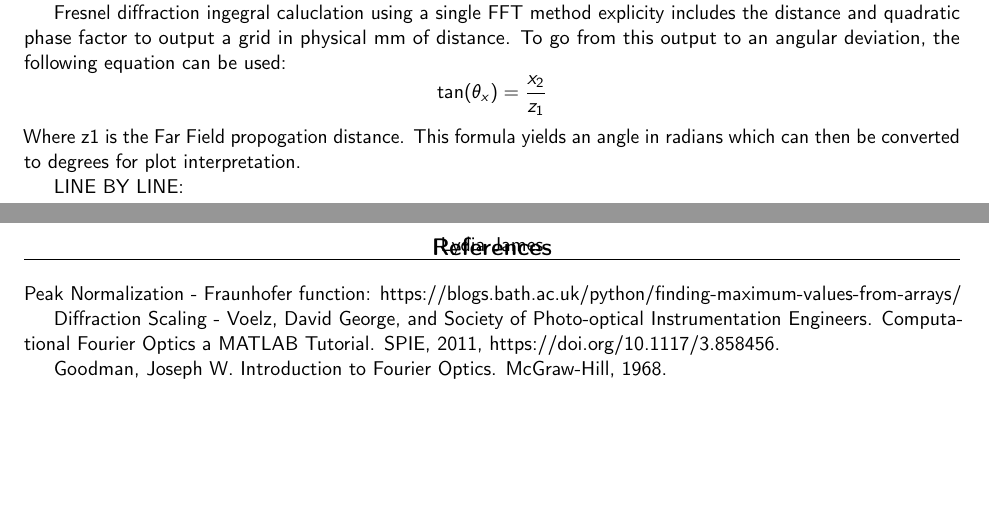
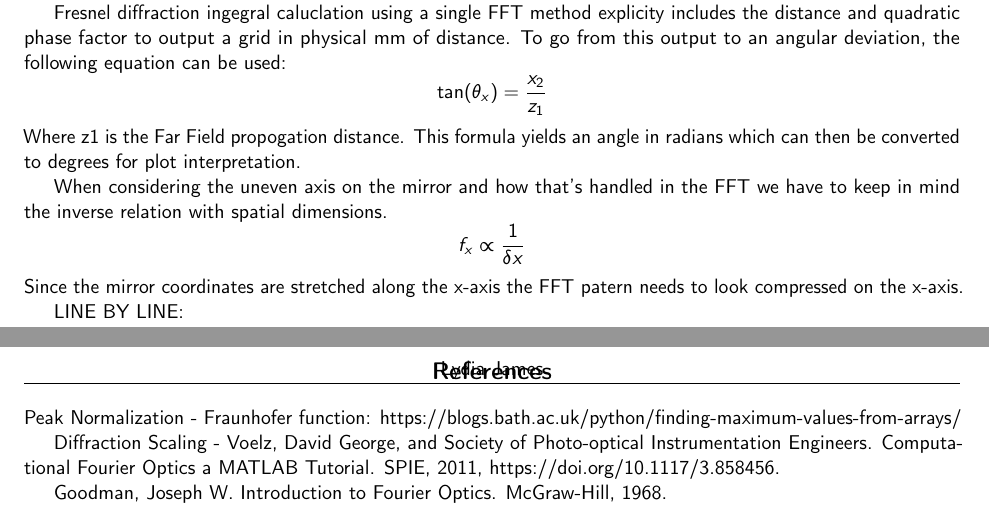
Before and after one commit to lyd-09/BICEP, a LaTeX document (BICEP_MIRROR/Documentation/documentation.tex): two parts of pages 2 and 3 of 3, joined at a grey line, cut so that both start at the same text, the shorter picture padded with empty space. Compiled offline with pdfLaTeX.

Commit message:
updates to FFt documentation in latex doc

```diff
--- a/BICEP_MIRROR/Documentation/documentation.tex
+++ b/BICEP_MIRROR/Documentation/documentation.tex
@@ -185,6 +185,12 @@ To go from this output to an angular deviation, the following equation can be us
 \end{equation*}
 Where z1 is the Far Field propogation distance. This formula yields an angle in radians which can then be converted to degrees for plot interpretation.
 
+When considering the uneven axis on the mirror and how that's handled in the FFT we have to keep in mind the inverse relation with spatial dimensions.
+ \begin{equation*}
+    f_x \propto \frac{1}{\delta x}
+\end{equation*}
+Since the mirror coordinates are stretched along the x-axis the FFT patern needs to look compressed on the x-axis.
+
 LINE BY LINE:
 
 % Global scaling for FFT:
```
Also changed, not shown: BICEP_MIRROR/Documentation/documentation.pdf, BICEP_MIRROR/Documentation/documentation.tex (2 more changed lines), 3 other files.
